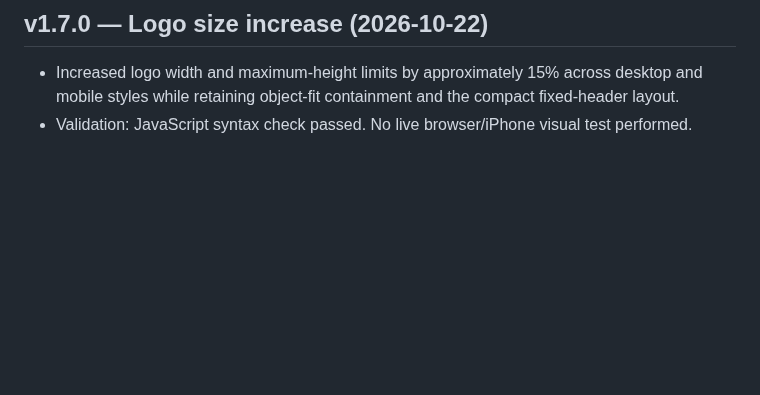
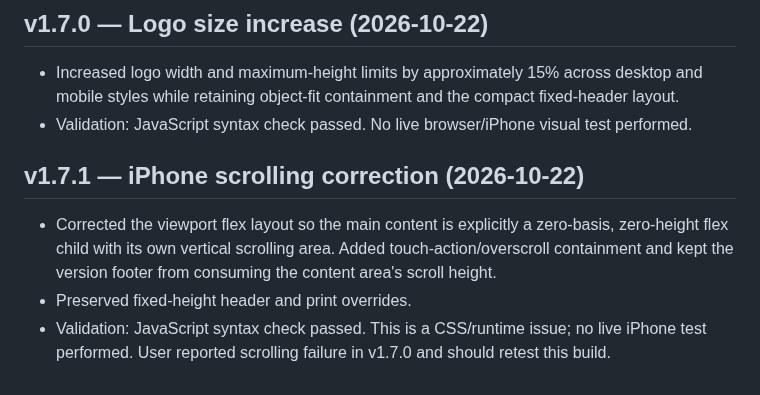
Before and after one commit to BobbyT416/BLS-Printer-Inventory, a Markdown page: HANDOFF.md, the part around the change. GitHub-like rendering; blank space fills up the shorter version.

Commit message:
Document v1.7.1 iPhone scrolling correction

```diff
--- a/HANDOFF.md
+++ b/HANDOFF.md
@@ -237,3 +237,9 @@ Fields include Barcode, Serial Number, Asset Tag, Date Received, Type, Model, Pa
 ## v1.7.0 — Logo size increase (2026-10-22)
 - Increased logo width and maximum-height limits by approximately 15% across desktop and mobile styles while retaining object-fit containment and the compact fixed-header layout.
 - Validation: JavaScript syntax check passed. No live browser/iPhone visual test performed.
+
+
+## v1.7.1 — iPhone scrolling correction (2026-10-22)
+- Corrected the viewport flex layout so the main content is explicitly a zero-basis, zero-height flex child with its own vertical scrolling area. Added touch-action/overscroll containment and kept the version footer from consuming the content area's scroll height.
+- Preserved fixed-height header and print overrides.
+- Validation: JavaScript syntax check passed. This is a CSS/runtime issue; no live iPhone test performed. User reported scrolling failure in v1.7.0 and should retest this build.
```
